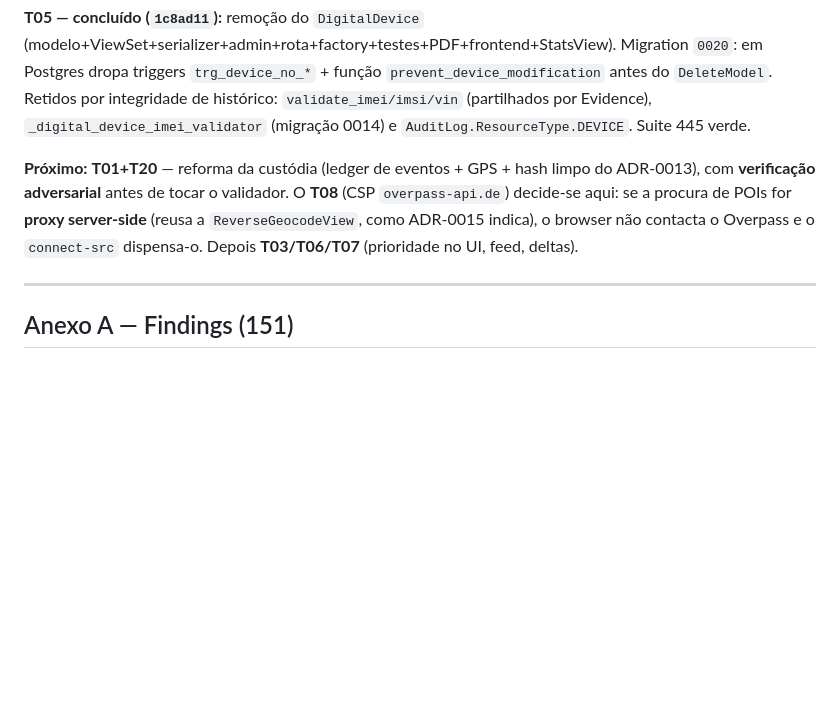
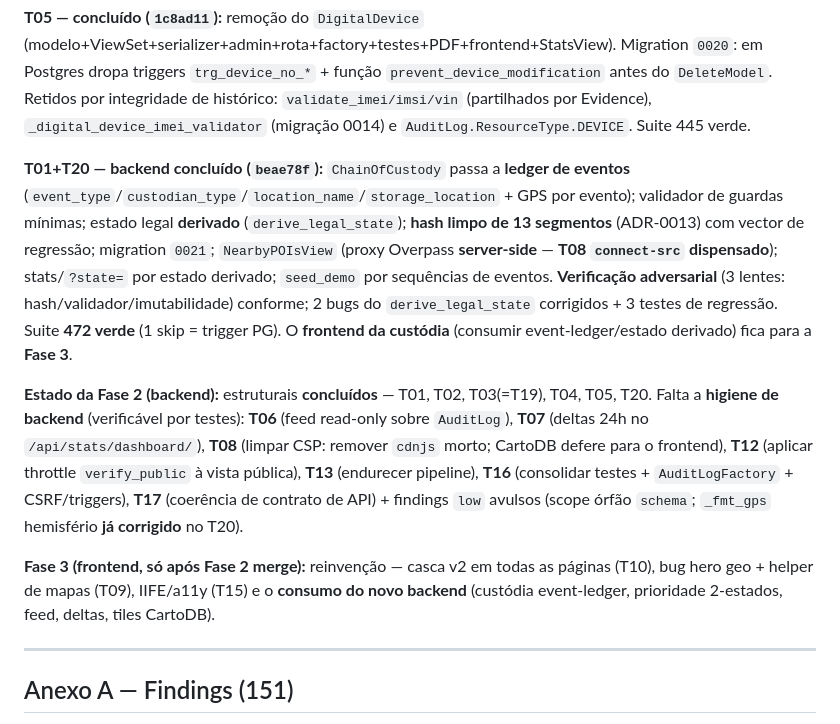
Before and after one commit to joao-pt/ForensiQ, a Markdown page: docs/refactor/REFACTOR_MANIFEST.md, the part around the change. Drawn GitHub-style; blank space fills up the shorter version.

Commit message:
docs(refactor): §10 — T01+T20 backend concluído; mapa do que falta na Fase 2
Regista a reforma da custódia (ledger de eventos + GPS + hash limpo, beae78f,
suite 472) como backend-concluída, com o frontend da custódia diferido para a
Fase 3. Enumera a higiene de backend que falta na Fase 2 (T06 feed, T07 deltas,
T08 CSP, T12 throttle público, T13 pipeline, T16 testes/CSRF, T17 contrato de
API) e o que é Fase 3 (frontend).

```diff
--- a/docs/refactor/REFACTOR_MANIFEST.md
+++ b/docs/refactor/REFACTOR_MANIFEST.md
@@ -398,7 +398,11 @@ ou registadas abaixo):
 
 **T05 — concluído (`1c8ad11`):** remoção do `DigitalDevice` (modelo+ViewSet+serializer+admin+rota+factory+testes+PDF+frontend+StatsView). Migration `0020`: em Postgres dropa triggers `trg_device_no_*` + função `prevent_device_modification` antes do `DeleteModel`. Retidos por integridade de histórico: `validate_imei/imsi/vin` (partilhados por Evidence), `_digital_device_imei_validator` (migração 0014) e `AuditLog.ResourceType.DEVICE`. Suite 445 verde.
 
-**Próximo:** **T01+T20** — reforma da custódia (ledger de eventos + GPS + hash limpo do ADR-0013), com **verificação adversarial** antes de tocar o validador. O **T08** (CSP `overpass-api.de`) decide-se aqui: se a procura de POIs for **proxy server-side** (reusa a `ReverseGeocodeView`, como ADR-0015 indica), o browser não contacta o Overpass e o `connect-src` dispensa-o. Depois **T03/T06/T07** (prioridade no UI, feed, deltas).
+**T01+T20 — backend concluído (`beae78f`):** `ChainOfCustody` passa a **ledger de eventos** (`event_type`/`custodian_type`/`location_name`/`storage_location` + GPS por evento); validador de guardas mínimas; estado legal **derivado** (`derive_legal_state`); **hash limpo de 13 segmentos** (ADR-0013) com vector de regressão; migration `0021`; `NearbyPOIsView` (proxy Overpass **server-side** — **T08 `connect-src` dispensado**); stats/`?state=` por estado derivado; `seed_demo` por sequências de eventos. **Verificação adversarial** (3 lentes: hash/validador/imutabilidade) conforme; 2 bugs do `derive_legal_state` corrigidos + 3 testes de regressão. Suite **472 verde** (1 skip = trigger PG). O **frontend da custódia** (consumir event-ledger/estado derivado) fica para a **Fase 3**.
+
+**Estado da Fase 2 (backend):** estruturais **concluídos** — T01, T02, T03(=T19), T04, T05, T20. Falta a **higiene de backend** (verificável por testes): **T06** (feed read-only sobre `AuditLog`), **T07** (deltas 24h no `/api/stats/dashboard/`), **T08** (limpar CSP: remover `cdnjs` morto; CartoDB defere para o frontend), **T12** (aplicar throttle `verify_public` à vista pública), **T13** (endurecer pipeline), **T16** (consolidar testes + `AuditLogFactory` + CSRF/triggers), **T17** (coerência de contrato de API) + findings `low` avulsos (scope órfão `schema`; `_fmt_gps` hemisfério **já corrigido** no T20).
+
+**Fase 3 (frontend, só após Fase 2 merge):** reinvenção — casca v2 em todas as páginas (T10), bug hero geo + helper de mapas (T09), IIFE/a11y (T15) e o **consumo do novo backend** (custódia event-ledger, prioridade 2-estados, feed, deltas, tiles CartoDB).
 
 ---
 
```
